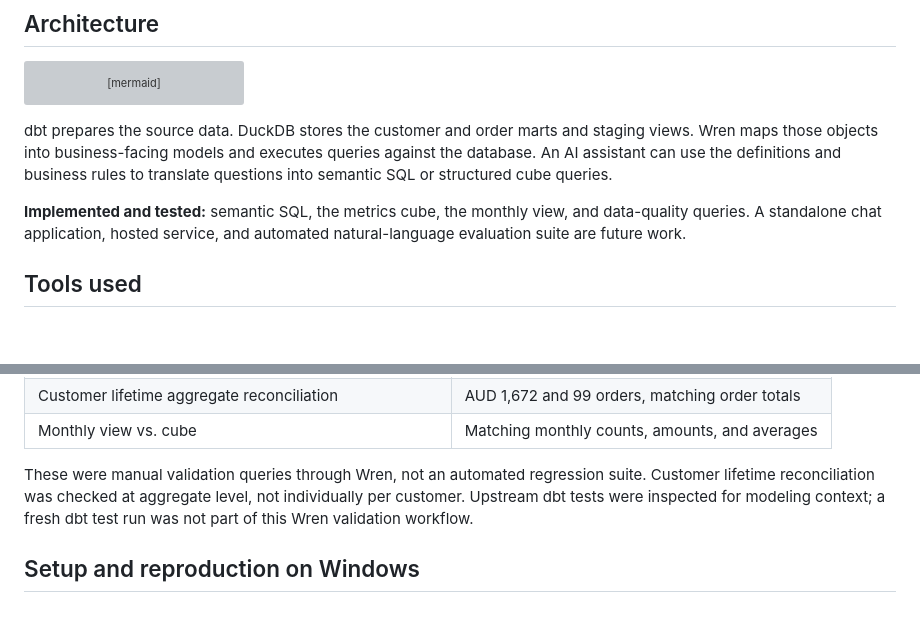
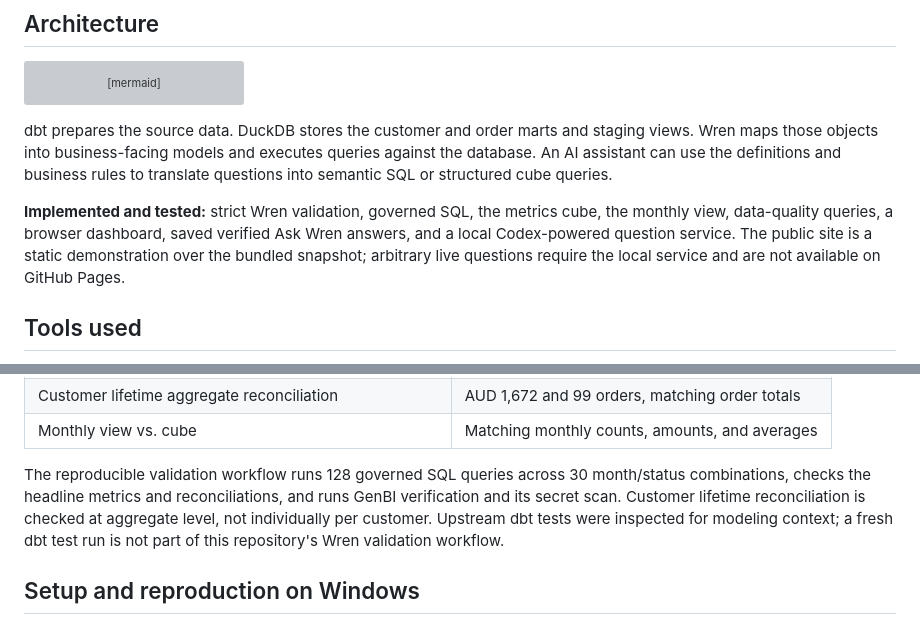
Before and after one commit to Fuddie/jaffle-shop-wren-ai, a Markdown page: README.md, 2 parts joined by grey strips. Rendered like a GitHub page; blank space fills up the shorter version; grey boxes are pictures that could not be loaded.

```diff
--- a/README.md
+++ b/README.md
@@ -23,7 +27,7 @@ flowchart LR
 
 dbt prepares the source data. DuckDB stores the customer and order marts and staging views. Wren maps those objects into business-facing models and executes queries against the database. An AI assistant can use the definitions and business rules to translate questions into semantic SQL or structured cube queries.
 
-**Implemented and tested:** semantic SQL, the metrics cube, the monthly view, and data-quality queries. A standalone chat application, hosted service, and automated natural-language evaluation suite are future work.
+**Implemented and tested:** strict Wren validation, governed SQL, the metrics cube, the monthly view, data-quality queries, a browser dashboard, saved verified Ask Wren answers, and a local Codex-powered question service. The public site is a static demonstration over the bundled snapshot; arbitrary live questions require the local service and are not available on GitHub Pages.
 
 ## Tools used
 
@@ -119,7 +123,7 @@ These are observed sample-data results, not current operational sales or evidenc
 | Customer lifetime aggregate reconciliation | AUD 1,672 and 99 orders, matching order totals |
 | Monthly view vs. cube | Matching monthly counts, amounts, and averages |
 
-These were manual validation queries through Wren, not an automated regression suite. Customer lifetime reconciliation was checked at aggregate level, not individually per customer. Upstream dbt tests were inspected for modeling context; a fresh dbt test run was not part of this Wren validation workflow.
+The reproducible validation workflow runs 128 governed SQL queries across 30 month/status combinations, checks the headline metrics and reconciliations, and runs GenBI verification and its secret scan. Customer lifetime reconciliation is checked at aggregate level, not individually per customer. Upstream dbt tests were inspected for modeling context; a fresh dbt test run is not part of this repository's Wren validation workflow.
 
 ## Setup and reproduction on Windows
 
```
Also changed, not shown: other parts of README.md (+16 -4 lines).
